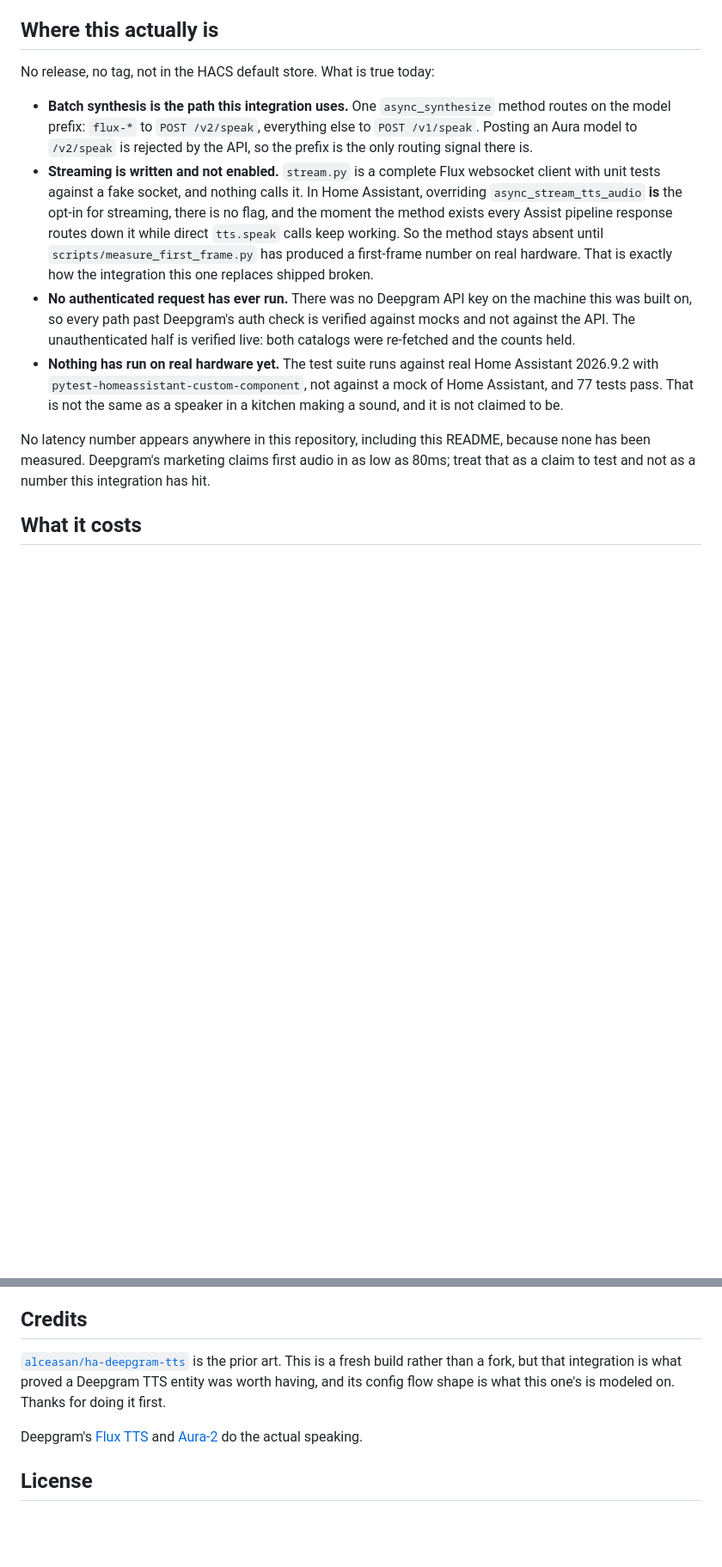
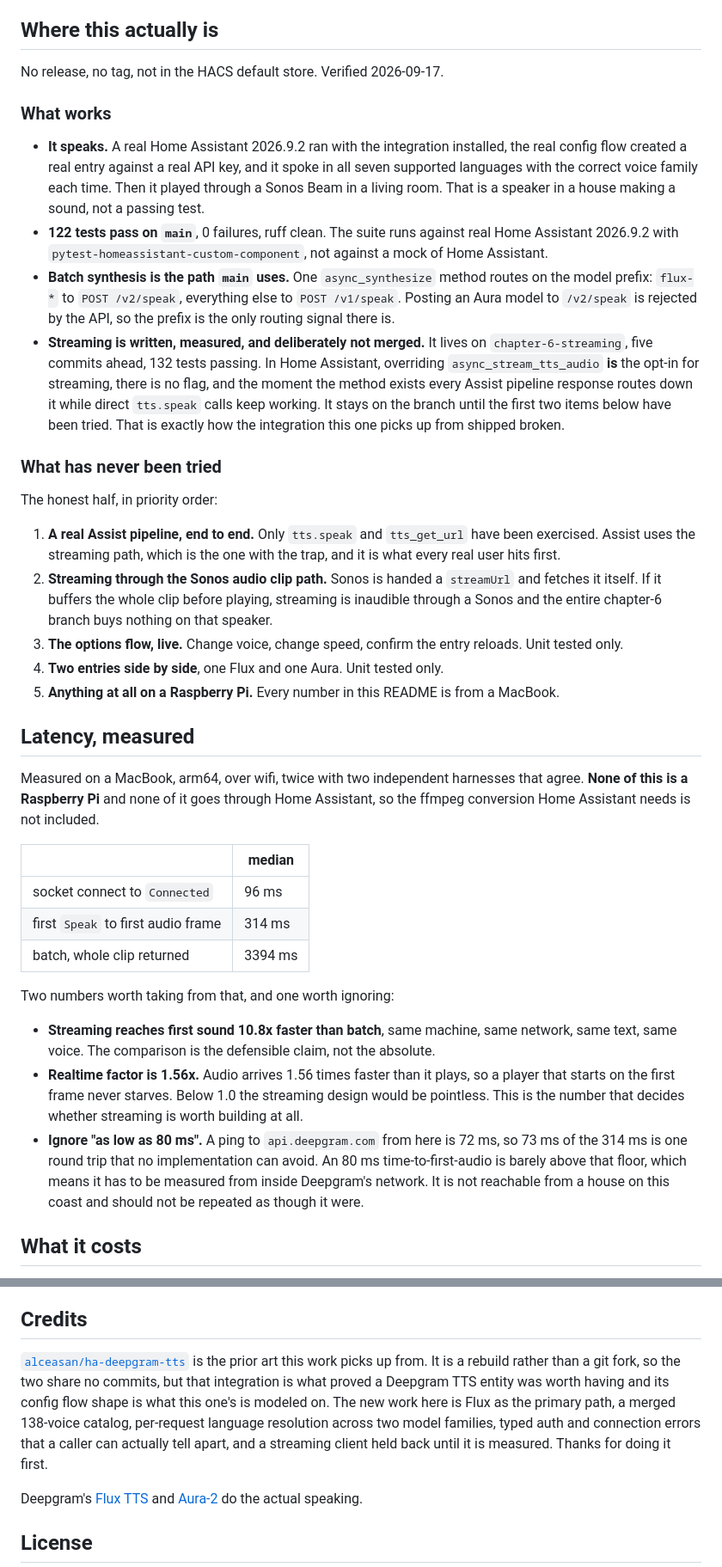
Before and after one commit to samgutentag-deepgram/ha-deepgram-tts-lab, a Markdown page: README.md, 2 parts joined by grey strips. Shown at 86% size. GitHub-like rendering; blank space fills up the shorter version.

Commit message:
docs(readme): a loud work-in-progress banner and the current state
The status section claimed no authenticated request had ever run, that
nothing had touched real hardware, and that 77 tests passed. All three
were true when written and none are true now: a real Home Assistant
2026.9.2 spoke through a Sonos Beam, and main is at 122 passing.

Also promotes the alceasan/ha-deepgram-tts lineage note to the top,
splits the status into what works and what has never been tried, and
replaces "no latency number exists" with the measured ones.

Co-Authored-By: Claude Opus 5 <noreply@anthropic.com>

```diff
--- a/README.md
+++ b/README.md
@@ -110,31 +125,65 @@ it without a second integration.
 
 ## Where this actually is
 
-No release, no tag, not in the HACS default store. What is true today:
+No release, no tag, not in the HACS default store. Verified 2026-09-17.
 
-- **Batch synthesis is the path this integration uses.** One `async_synthesize` method routes on
-  the model prefix: `flux-*` to `POST /v2/speak`, everything else to `POST /v1/speak`. Posting an
-  Aura model to `/v2/speak` is rejected by the API, so the prefix is the only routing signal
-  there is.
-- **Streaming is written and not enabled.** `stream.py` is a complete Flux websocket client with
-  unit tests against a fake socket, and nothing calls it. In Home Assistant, overriding
+### What works
+
+- **It speaks.** A real Home Assistant 2026.9.2 ran with the integration installed, the real
+  config flow created a real entry against a real API key, and it spoke in all seven supported
+  languages with the correct voice family each time. Then it played through a Sonos Beam in a
+  living room. That is a speaker in a house making a sound, not a passing test.
+- **122 tests pass on `main`**, 0 failures, ruff clean. The suite runs against real Home
+  Assistant 2026.9.2 with `pytest-homeassistant-custom-component`, not against a mock of Home
+  Assistant.
+- **Batch synthesis is the path `main` uses.** One `async_synthesize` method routes on the model
+  prefix: `flux-*` to `POST /v2/speak`, everything else to `POST /v1/speak`. Posting an Aura
+  model to `/v2/speak` is rejected by the API, so the prefix is the only routing signal there is.
+- **Streaming is written, measured, and deliberately not merged.** It lives on
+  `chapter-6-streaming`, five commits ahead, 132 tests passing. In Home Assistant, overriding
   `async_stream_tts_audio` **is** the opt-in for streaming, there is no flag, and the moment the
-  method exists every Assist pipeline response routes down it while direct `tts.speak` calls keep
-  working. So the method stays absent until `scripts/measure_first_frame.py` has produced a
-  first-frame number on real hardware. That is exactly how the integration this one replaces
-  shipped broken.
-- **No authenticated request has ever run.** There was no Deepgram API key on the machine this
-  was built on, so every path past Deepgram's auth check is verified against mocks and not against
-  the API. The unauthenticated half is verified live: both catalogs were re-fetched and the counts
-  held.
-- **Nothing has run on real hardware yet.** The test suite runs against real Home Assistant
-  2026.9.2 with `pytest-homeassistant-custom-component`, not against a mock of Home Assistant, and
-  77 tests pass. That is not the same as a speaker in a kitchen making a sound, and it is not
-  claimed to be.
+  method exists every Assist pipeline response routes down it while direct `tts.speak` calls
+  keep working. It stays on the branch until the first two items below have been tried. That is
+  exactly how the integration this one picks up from shipped broken.
 
-No latency number appears anywhere in this repository, including this README, because none has
-been measured. Deepgram's marketing claims first audio in as low as 80ms; treat that as a claim to
-test and not as a number this integration has hit.
+### What has never been tried
+
+The honest half, in priority order:
+
+1. **A real Assist pipeline, end to end.** Only `tts.speak` and `tts_get_url` have been
+   exercised. Assist uses the streaming path, which is the one with the trap, and it is what
+   every real user hits first.
+2. **Streaming through the Sonos audio clip path.** Sonos is handed a `streamUrl` and fetches it
+   itself. If it buffers the whole clip before playing, streaming is inaudible through a Sonos
+   and the entire chapter-6 branch buys nothing on that speaker.
+3. **The options flow, live.** Change voice, change speed, confirm the entry reloads. Unit
+   tested only.
+4. **Two entries side by side**, one Flux and one Aura. Unit tested only.
+5. **Anything at all on a Raspberry Pi.** Every number in this README is from a MacBook.
+
+## Latency, measured
+
+Measured on a MacBook, arm64, over wifi, twice with two independent harnesses that agree.
+**None of this is a Raspberry Pi** and none of it goes through Home Assistant, so the ffmpeg
+conversion Home Assistant needs is not included.
+
+| | median |
+| --- | --- |
+| socket connect to `Connected` | 96 ms |
+| first `Speak` to first audio frame | 314 ms |
+| batch, whole clip returned | 3394 ms |
+
+Two numbers worth taking from that, and one worth ignoring:
+
+- **Streaming reaches first sound 10.8x faster than batch**, same machine, same network, same
+  text, same voice. The comparison is the defensible claim, not the absolute.
+- **Realtime factor is 1.56x.** Audio arrives 1.56 times faster than it plays, so a player that
+  starts on the first frame never starves. Below 1.0 the streaming design would be pointless.
+  This is the number that decides whether streaming is worth building at all.
+- **Ignore "as low as 80 ms".** A ping to `api.deepgram.com` from here is 72 ms, so 73 ms of the
+  314 ms is one round trip that no implementation can avoid. An 80 ms time-to-first-audio is
+  barely above that floor, which means it has to be measured from inside Deepgram's network. It
+  is not reachable from a house on this coast and should not be repeated as though it were.
 
 ## What it costs
 
@@ -182,10 +231,13 @@ Any resolved model starting with `flux-` on a non-English request is a bug worth
 
 ## Credits
 
-[`alceasan/ha-deepgram-tts`](https://github.com/alceasan/ha-deepgram-tts) is the prior art. This
-is a fresh build rather than a fork, but that integration is what proved a Deepgram TTS entity was
-worth having, and its config flow shape is what this one's is modeled on. Thanks for doing it
-first.
+[`alceasan/ha-deepgram-tts`](https://github.com/alceasan/ha-deepgram-tts) is the prior art this
+work picks up from. It is a rebuild rather than a git fork, so the two share no commits, but that
+integration is what proved a Deepgram TTS entity was worth having and its config flow shape is
+what this one's is modeled on. The new work here is Flux as the primary path, a merged 138-voice
+catalog, per-request language resolution across two model families, typed auth and connection
+errors that a caller can actually tell apart, and a streaming client held back until it is
+measured. Thanks for doing it first.
 
 Deepgram's [Flux TTS](https://developers.deepgram.com) and
 [Aura-2](https://developers.deepgram.com) do the actual speaking.
```
Also changed, not shown: other parts of README.md (+18 -3 lines).
